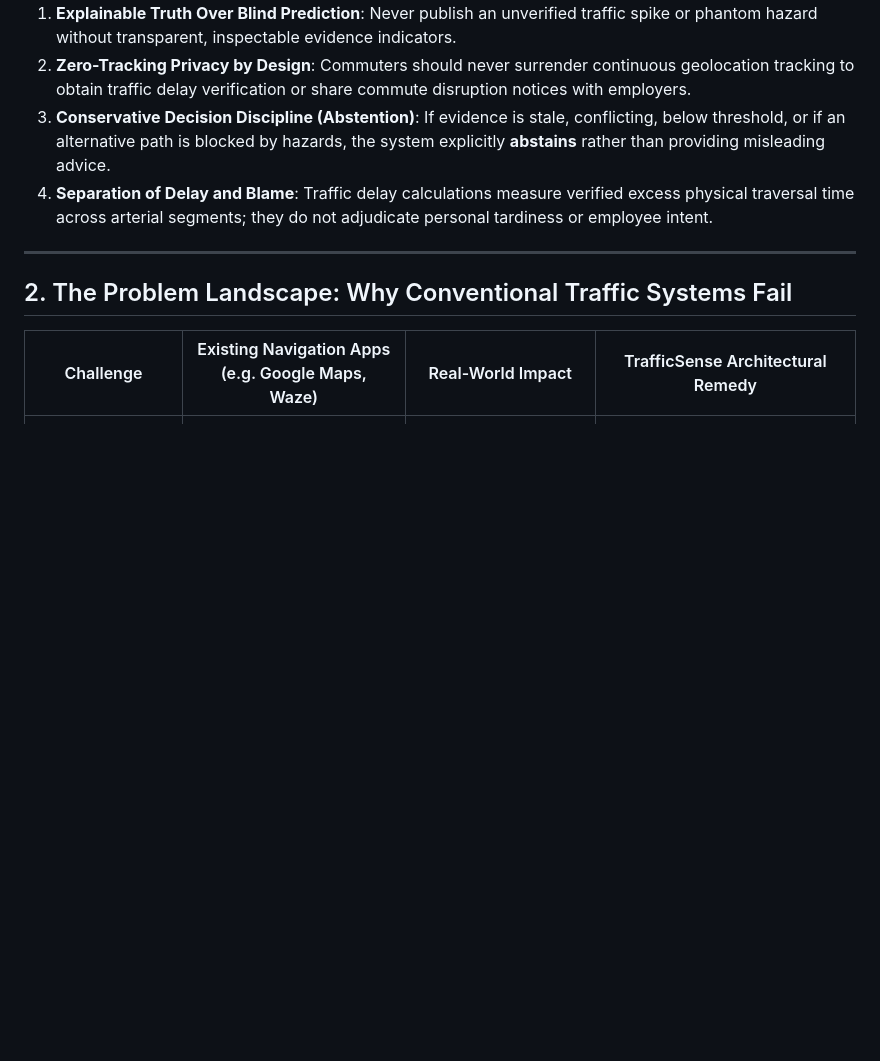
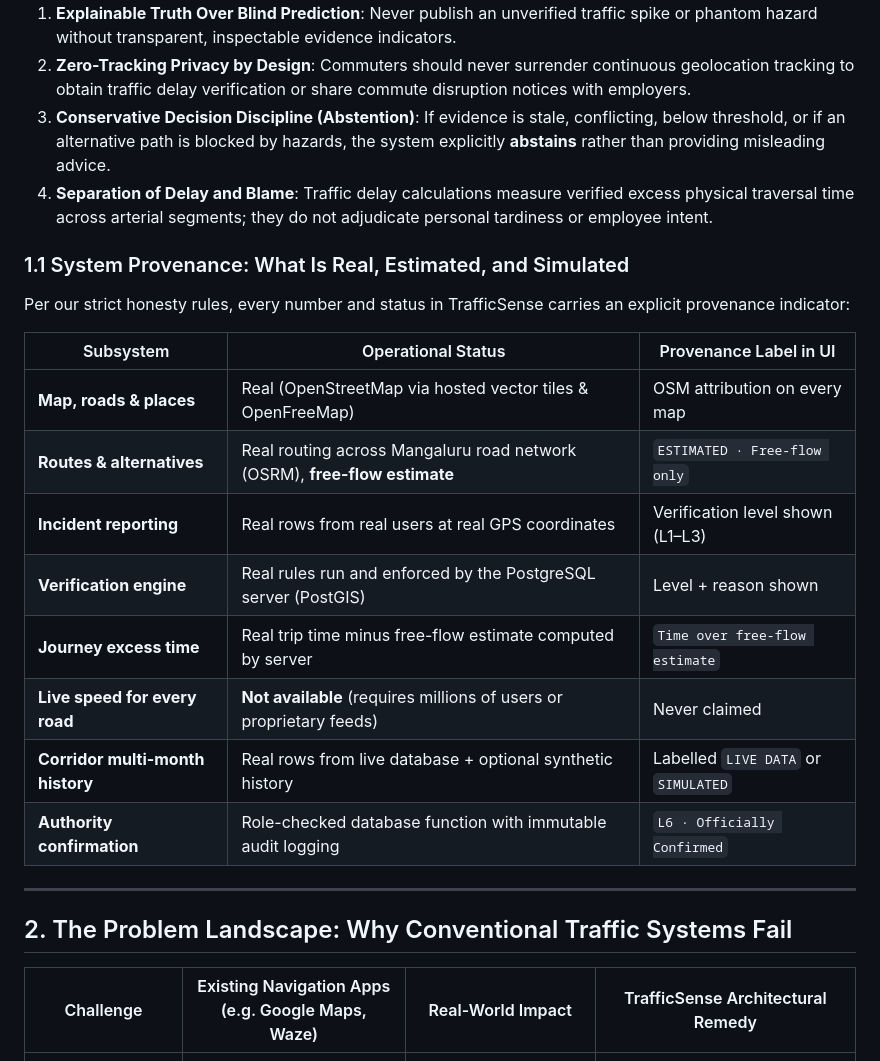
Before and after one commit to NITHINKR06/TrafficSense, a Markdown page: README.md, the part around the change. Rendered like a GitHub page; blank space fills up the shorter version.

Commit message:
docs(readme): add system provenance specification (real vs estimated vs simulated)

```diff
--- a/README.md
+++ b/README.md
@@ -44,6 +44,21 @@ Modern urban transit is plagued by two extremes: **unverified citizen noise** on
 2. **Zero-Tracking Privacy by Design**: Commuters should never surrender continuous geolocation tracking to obtain traffic delay verification or share commute disruption notices with employers.
 3. **Conservative Decision Discipline (Abstention)**: If evidence is stale, conflicting, below threshold, or if an alternative path is blocked by hazards, the system explicitly **abstains** rather than providing misleading advice.
 4. **Separation of Delay and Blame**: Traffic delay calculations measure verified excess physical traversal time across arterial segments; they do not adjudicate personal tardiness or employee intent.
+
+### 1.1 System Provenance: What Is Real, Estimated, and Simulated
+
+Per our strict honesty rules, every number and status in TrafficSense carries an explicit provenance indicator:
+
+| Subsystem | Operational Status | Provenance Label in UI |
+|---|---|---|
+| **Map, roads & places** | Real (OpenStreetMap via hosted vector tiles & OpenFreeMap) | OSM attribution on every map |
+| **Routes & alternatives** | Real routing across Mangaluru road network (OSRM), **free-flow estimate** | `ESTIMATED · Free-flow only` |
+| **Incident reporting** | Real rows from real users at real GPS coordinates | Verification level shown (L1–L3) |
+| **Verification engine** | Real rules run and enforced by the PostgreSQL server (PostGIS) | Level + reason shown |
+| **Journey excess time** | Real trip time minus free-flow estimate computed by server | `Time over free-flow estimate` |
+| **Live speed for every road** | **Not available** (requires millions of users or proprietary feeds) | Never claimed |
+| **Corridor multi-month history** | Real rows from live database + optional synthetic history | Labelled `LIVE DATA` or `SIMULATED` |
+| **Authority confirmation** | Role-checked database function with immutable audit logging | `L6 · Officially Confirmed` |
 
 ---
 
```
